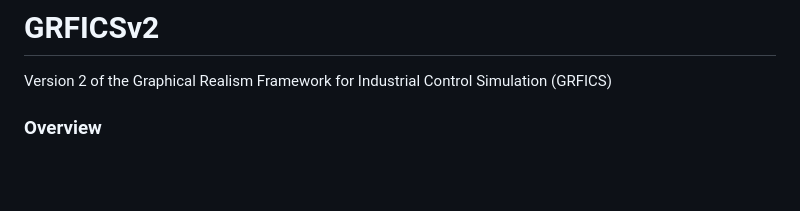
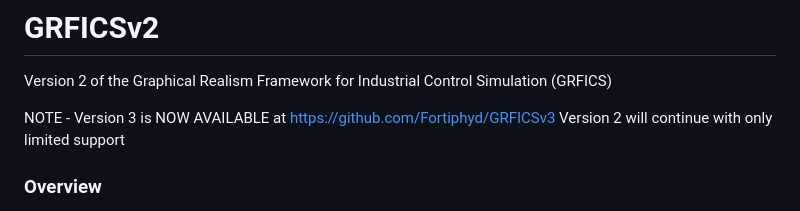
Before and after one commit to Fortiphyd/GRFICSv2, a Markdown page: README.md, the part around the change. Drawn GitHub-style; blank space fills up the shorter version.

Commit message:
add reference to new version

```diff
--- a/README.md
+++ b/README.md
@@ -1,5 +1,8 @@
 # GRFICSv2
 Version 2 of the Graphical Realism Framework for Industrial Control Simulation (GRFICS)
+
+NOTE - Version 3 is NOW AVAILABLE at https://github.com/Fortiphyd/GRFICSv3
+Version 2 will continue with only limited support
 
 ### Overview
 
```
